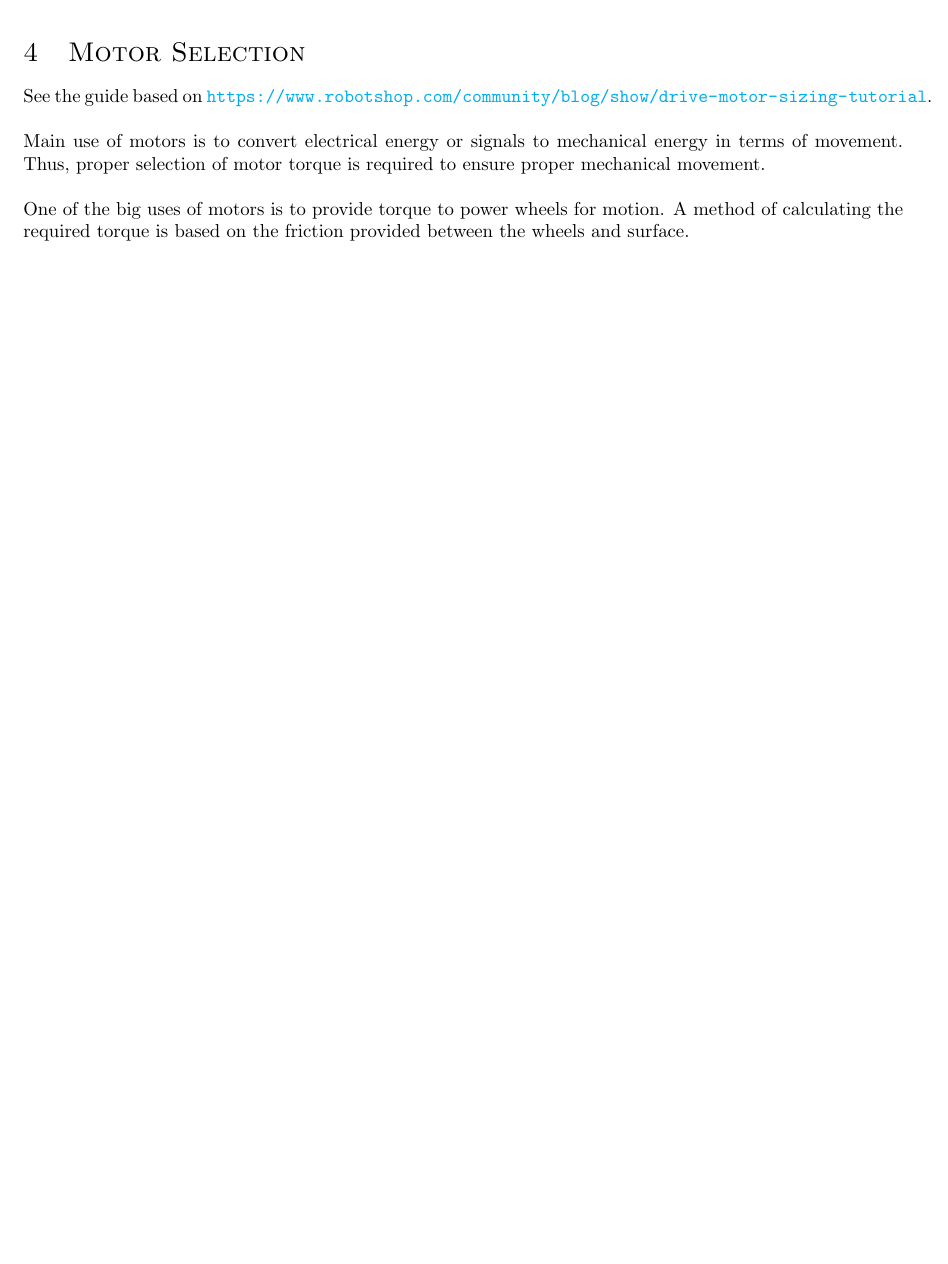
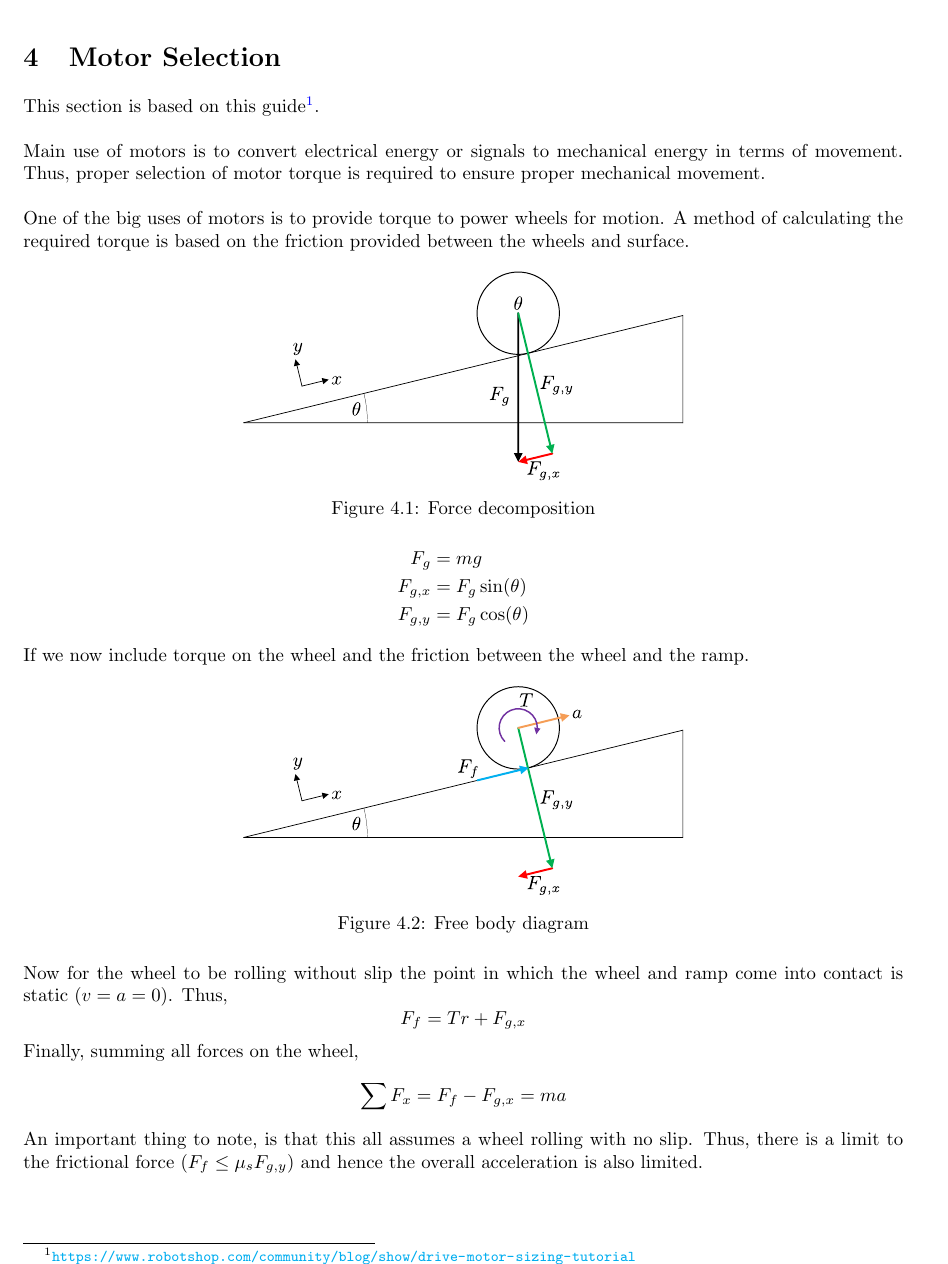
Before and after one commit to huanga2/Intro-to-Motors, a LaTeX document (main.tex): part of page 9 of 9, cut so that both start at the same text, the shorter picture padded with empty space. Compiled offline with pdfLaTeX.

Commit message:
Updates from Overleaf

```diff
--- a/main.tex
+++ b/main.tex
@@ -35,8 +34,12 @@
 \usepackage{xcolor}
 \definecolor{LightGray}{gray}{0.95}
 
+\usepackage{url}
 \usepackage{titlesec}
-\usepackage{url}
+\titleformat{\paragraph}
+{\normalfont\normalsize\bfseries}{\theparagraph}{1em}{}
+\titlespacing*{\paragraph}
+{0pt}{3.25ex plus 1ex minus .2ex}{1.5ex plus .2ex}
 \setcounter{secnumdepth}{4}
 
 \lstset{
@@ -51,9 +54,6 @@ captionpos=b,
 breaklines,
 caption=\lstname}
 
-
-\usepackage{sectsty} % Allows customizing section commands
-\allsectionsfont{ \normalfont\scshape} % Make all sections centered, the default font and small caps
 \usepackage{float}
 \usepackage{placeins}
 
@@ -503,12 +503,38 @@ Here, we will briefly go over and justify the values which we have chosen for IN
 \newpage
 
 \section{Motor Selection}
-See the guide based on \url{https://www.robotshop.com/community/blog/show/drive-motor-sizing-tutorial}.\\
+This section is based on this guide\footnote{\url{https://www.robotshop.com/community/blog/show/drive-motor-sizing-tutorial}}.\\
 
 Main use of motors is to convert electrical energy or signals to mechanical energy in terms of movement. Thus, proper selection of motor torque is required to ensure proper mechanical movement.\\
 
 One of the big uses of motors is to provide torque to power wheels for motion. A method of calculating the required torque is based on the friction provided between the wheels and surface.\\
 
+\begin{minipage}{\textwidth}
+	\centering
+	\includegraphics[width=0.5\textwidth]{./ramps/ramp1.pdf}
+	\captionof{figure}{Force decomposition}
+\end{minipage}
 
+\begin{align*}
+	F_g &= mg\\
+	F_{g,x} &= F_g \sin(\theta)\\
+	F_{g,y} &= F_g \cos(\theta)
+\end{align*}
+If we now include torque on the wheel and the friction between the wheel and the ramp.\\
 
+\begin{minipage}{\textwidth}
+	\centering
+	\includegraphics[width=0.5\textwidth]{./ramps/ramp2.pdf}
+	\captionof{figure}{Free body diagram}
+\end{minipage}
+\vspace{1em}\\
+Now for the wheel to be rolling without slip the point in which the wheel and ramp come into contact is static ($v = a = 0$). Thus,
+\begin{equation*}
+	F_f = Tr + F_{g,x}
+\end{equation*}
+Finally, summing all forces on the wheel,
+\begin{equation*}
+	\sum F_x = F_f - F_{g,x} = ma
+\end{equation*}
+An important thing to note, is that this all assumes a wheel rolling with no slip. Thus, there is a limit to the frictional force ($F_f \leq \mu_s F_{g,y}$) and hence the overall acceleration is also limited.
 \end{document}
```
Also changed, not shown: ramps/ramp1.pdf (added), ramps/ramp2.pdf (added), vnh5019a_pg14.png, main.tex (1 more changed lines), 1 other file.
